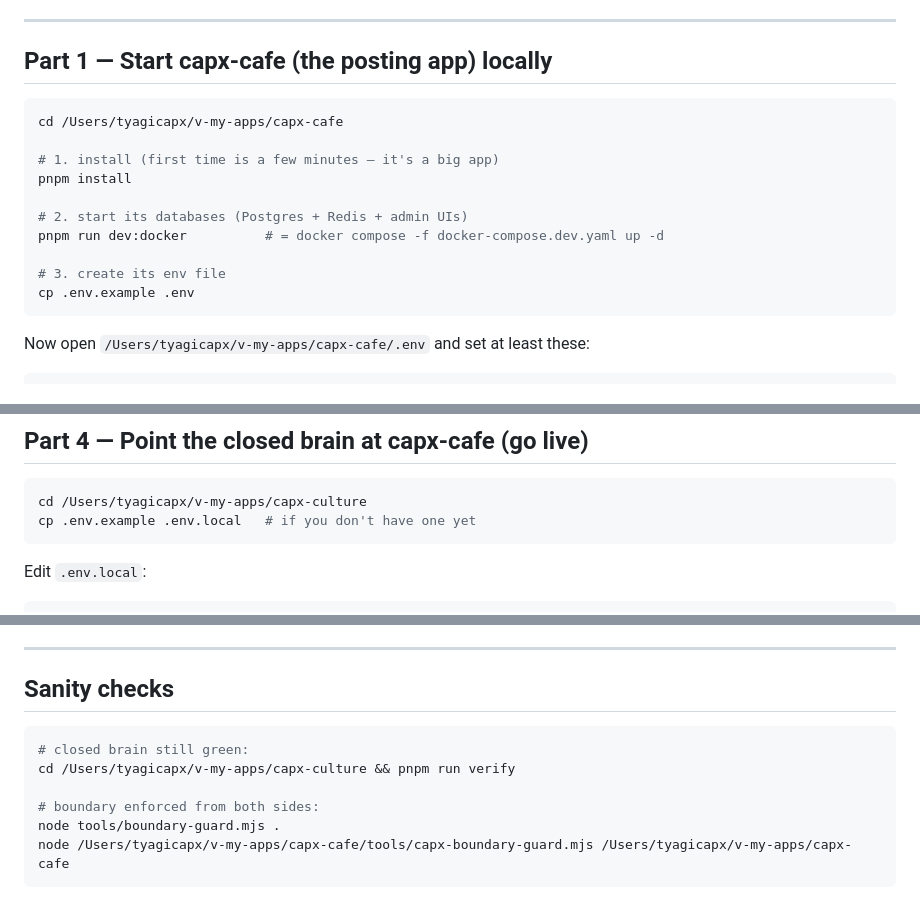
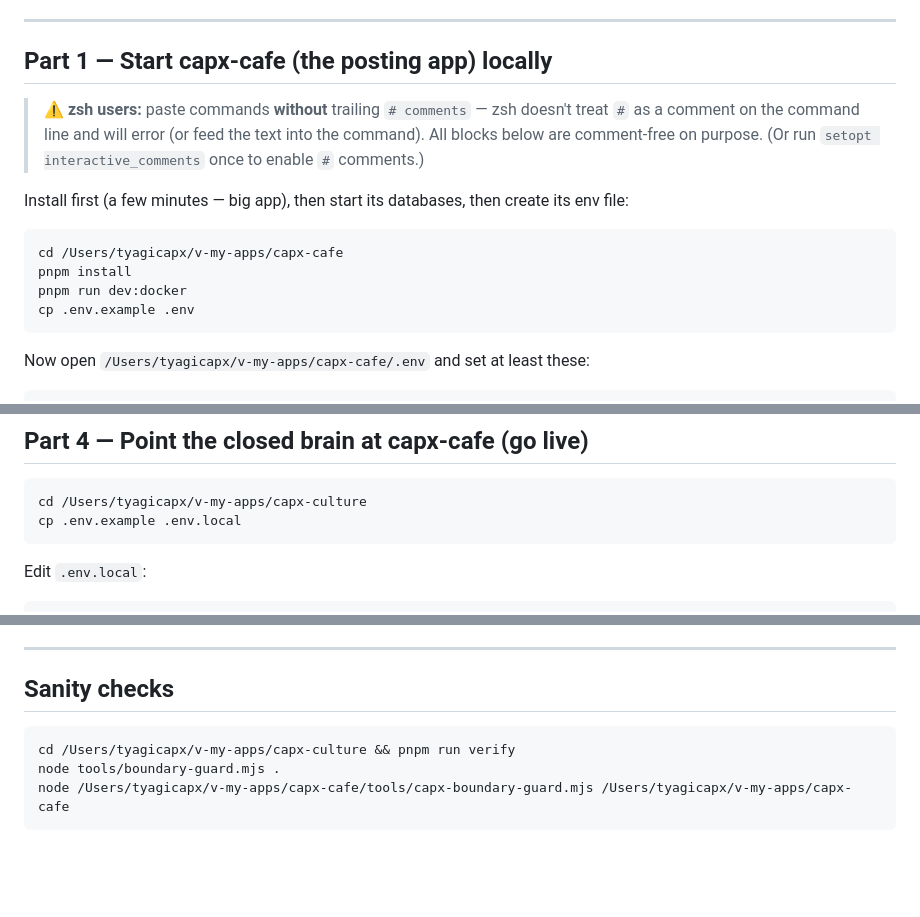
Before and after one commit to vb-tyagi/capx-cafe, a Markdown page: docs/GO-LIVE.md, 3 parts joined by grey strips. Drawn GitHub-style; blank space fills up the shorter version.

Commit message:
docs(go-live): make command blocks zsh-safe (remove inline # comments)
Co-Authored-By: Claude Opus 4.8 <noreply@anthropic.com>

````diff
--- a/docs/GO-LIVE.md
+++ b/docs/GO-LIVE.md
@@ -18,16 +18,15 @@ Two folders are involved:
 
 ## Part 1 — Start capx-cafe (the posting app) locally
 
+> ⚠️ **zsh users:** paste commands **without** trailing `# comments` — zsh doesn't treat `#` as a
+> comment on the command line and will error (or feed the text into the command). All blocks below
+> are comment-free on purpose. (Or run `setopt interactive_comments` once to enable `#` comments.)
+
+Install first (a few minutes — big app), then start its databases, then create its env file:
 ```bash
 cd /Users/tyagicapx/v-my-apps/capx-cafe
-
-# 1. install (first time is a few minutes — it's a big app)
 pnpm install
-
-# 2. start its databases (Postgres + Redis + admin UIs)
-pnpm run dev:docker          # = docker compose -f docker-compose.dev.yaml up -d
-
-# 3. create its env file
+pnpm run dev:docker
 cp .env.example .env
 ```
 
@@ -87,7 +86,7 @@ point of capx-conductor's whitelist + capx-casserole's guard.
 
 ```bash
 cd /Users/tyagicapx/v-my-apps/capx-culture
-cp .env.example .env.local   # if you don't have one yet
+cp .env.example .env.local
 ```
 Edit `.env.local`:
 ```env
@@ -119,10 +118,7 @@ and calls Postiz's `PostsService.createPost`. Keeps the closed side unchanged; k
 
 ## Sanity checks
 ```bash
-# closed brain still green:
 cd /Users/tyagicapx/v-my-apps/capx-culture && pnpm run verify
-
-# boundary enforced from both sides:
 node tools/boundary-guard.mjs .
 node /Users/tyagicapx/v-my-apps/capx-cafe/tools/capx-boundary-guard.mjs /Users/tyagicapx/v-my-apps/capx-cafe
 ```
````
